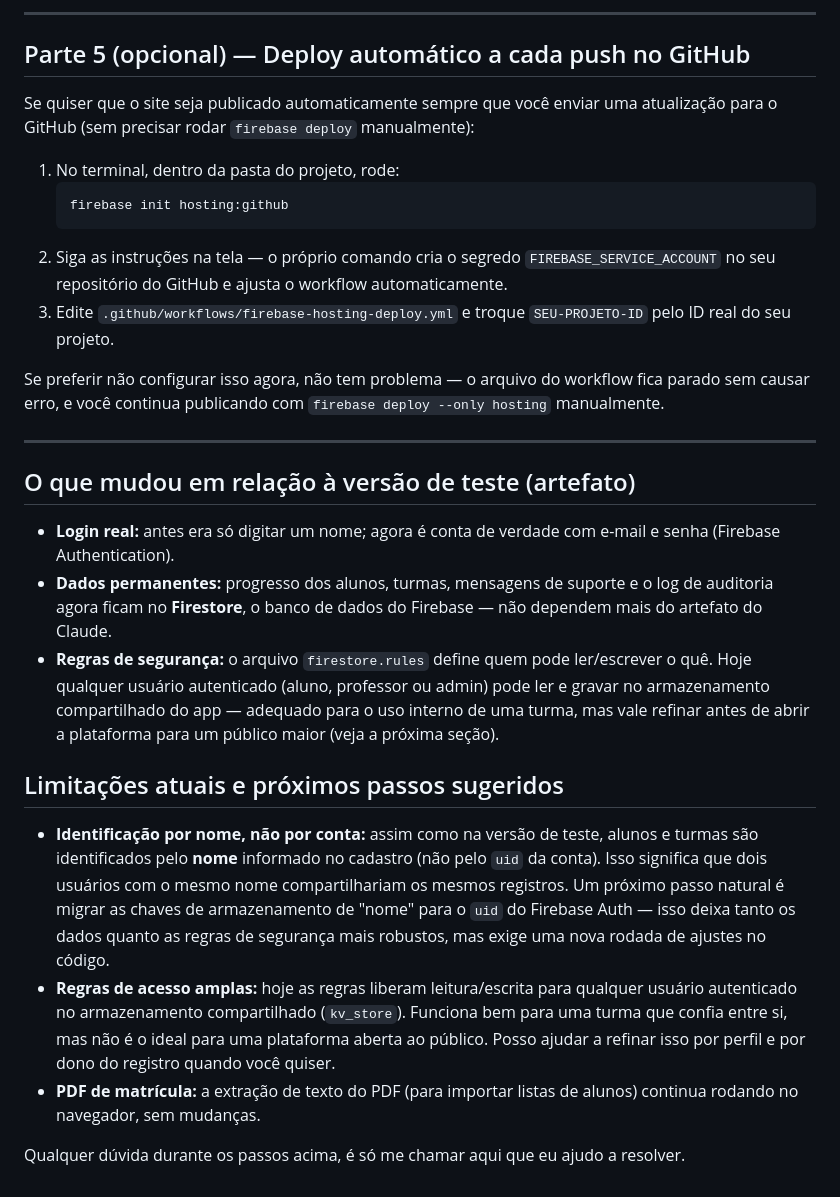
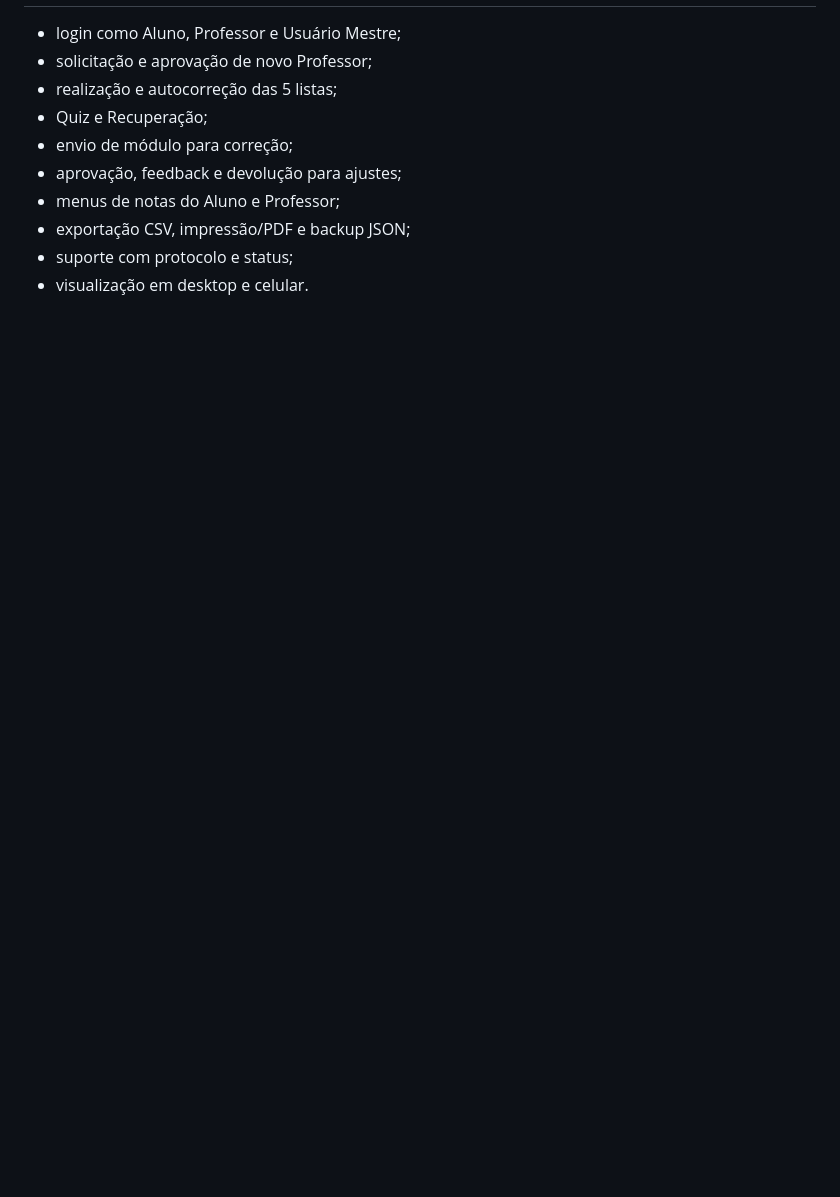
Before and after one commit to profjorgerg-gif/Plataforma-Contabilidade-Avancada, a Markdown page: README.md, the part around one of its changes. Drawn GitHub-style; blank space fills up the shorter version.

````diff
--- a/README.md
+++ b/README.md
@@ -136,30 +124,10 @@ Para criar um administrador:
----
-
-## Parte 5 (opcional) — Deploy automático a cada push no GitHub
-
-Se quiser que o site seja publicado automaticamente sempre que você enviar uma atualização para o GitHub (sem precisar rodar `firebase deploy` manualmente):
-
-1. No terminal, dentro da pasta do projeto, rode:
-   ```bash
-   firebase init hosting:github
-   ```
-2. Siga as instruções na tela — o próprio comando cria o segredo `FIREBASE_SERVICE_ACCOUNT` no seu repositório do GitHub e ajusta o workflow automaticamente.
-3. Edite `.github/workflows/firebase-hosting-deploy.yml` e troque `SEU-PROJETO-ID` pelo ID real do seu projeto.
-
-Se preferir não configurar isso agora, não tem problema — o arquivo do workflow fica parado sem causar erro, e você continua publicando com `firebase deploy --only hosting` manualmente.
-
----
-
-## O que mudou em relação à versão de teste (artefato)
-
-- **Login real:** antes era só digitar um nome; agora é conta de verdade com e-mail e senha (Firebase Authentication).
-- **Dados permanentes:** progresso dos alunos, turmas, mensagens de suporte e o log de auditoria agora ficam no **Firestore**, o banco de dados do Firebase — não dependem mais do artefato do Claude.
-- **Regras de segurança:** o arquivo `firestore.rules` define quem pode ler/escrever o quê. Hoje qualquer usuário autenticado (aluno, professor ou admin) pode ler e gravar no armazenamento compartilhado do app — adequado para o uso interno de uma turma, mas vale refinar antes de abrir a plataforma para um público maior (veja a próxima seção).
-
-## Limitações atuais e próximos passos sugeridos
-
-- **Identificação por nome, não por conta:** assim como na versão de teste, alunos e turmas são identificados pelo **nome** informado no cadastro (não pelo `uid` da conta). Isso significa que dois usuários com o mesmo nome compartilhariam os mesmos registros. Um próximo passo natural é migrar as chaves de armazenamento de "nome" para o `uid` do Firebase Auth — isso deixa tanto os dados quanto as regras de segurança mais robustos, mas exige uma nova rodada de ajustes no código.
-- **Regras de acesso amplas:** hoje as regras liberam leitura/escrita para qualquer usuário autenticado no armazenamento compartilhado (`kv_store`). Funciona bem para uma turma que confia entre si, mas não é o ideal para uma plataforma aberta ao público. Posso ajudar a refinar isso por perfil e por dono do registro quando você quiser.
-- **PDF de matrícula:** a extração de texto do PDF (para importar listas de alunos) continua rodando no navegador, sem mudanças.
-
-Qualquer dúvida durante os passos acima, é só me chamar aqui que eu ajudo a resolver.
+- login como Aluno, Professor e Usuário Mestre;
+- solicitação e aprovação de novo Professor;
+- realização e autocorreção das 5 listas;
+- Quiz e Recuperação;
+- envio de módulo para correção;
+- aprovação, feedback e devolução para ajustes;
+- menus de notas do Aluno e Professor;
+- exportação CSV, impressão/PDF e backup JSON;
+- suporte com protocolo e status;
+- visualização em desktop e celular.
````
Also changed, not shown: other parts of README.md (+83 -95 lines).
